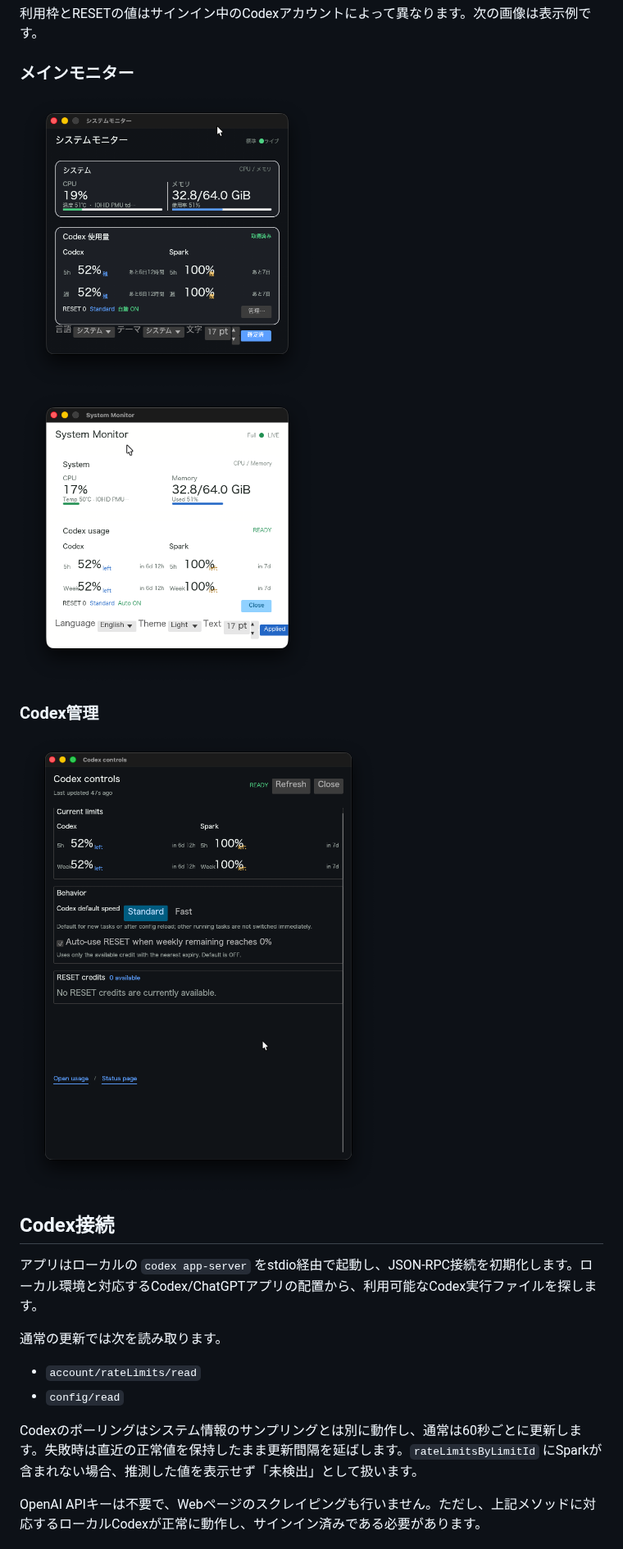
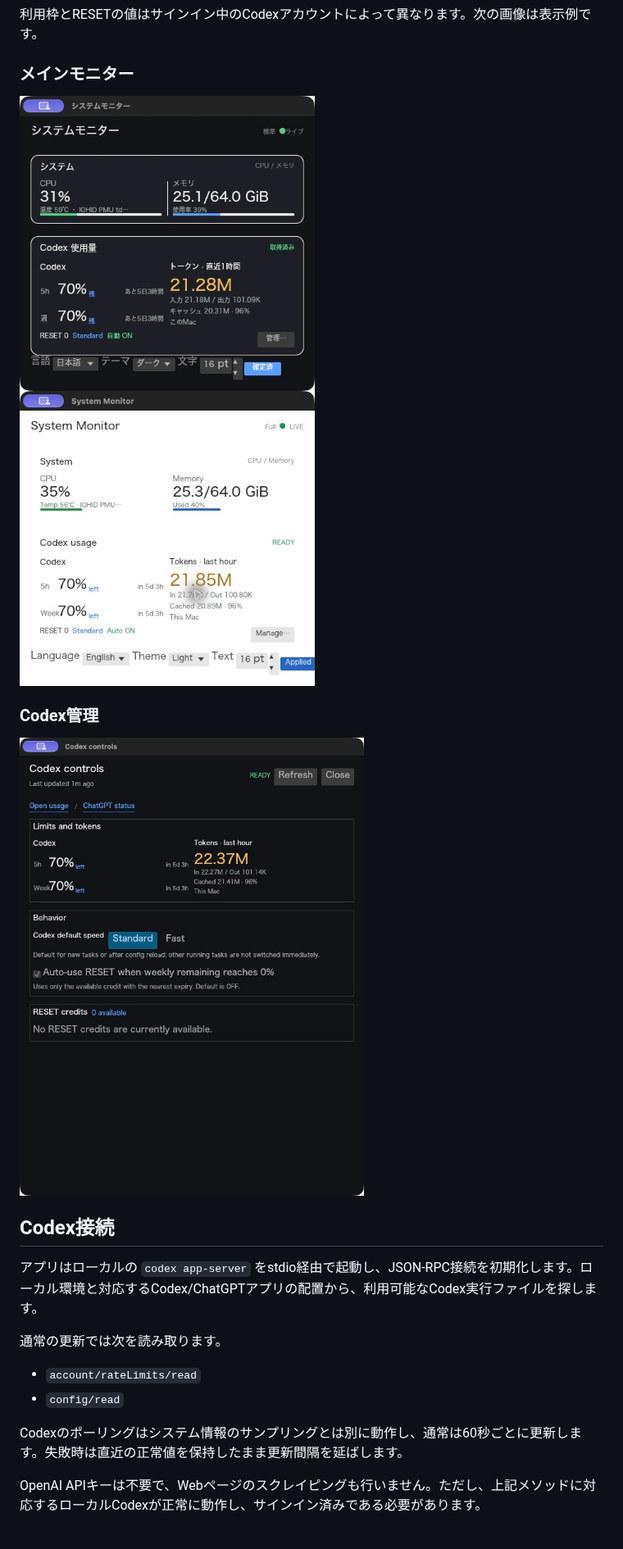
Before and after one commit to mlabo-org/mini-system-monitor-rs, a Markdown page: README.ja.md, the part around one of its changes. Shown at 82% size. Rendered like a GitHub page; pictures changed too: docs/images/codex-controls-dark-en.png, docs/images/system-monitor-dark-ja.png, docs/images/system-monitor-light-en.png.

```diff
--- a/README.ja.md
+++ b/README.ja.md
@@ -59,6 +59,6 @@ RESETの期限はCodexから絶対時刻として取得します。表示言語
 - `account/rateLimits/read`
 - `config/read`
 
-Codexのポーリングはシステム情報のサンプリングとは別に動作し、通常は60秒ごとに更新します。失敗時は直近の正常値を保持したまま更新間隔を延ばします。`rateLimitsByLimitId` にSparkが含まれない場合、推測した値を表示せず「未検出」として扱います。
+Codexのポーリングはシステム情報のサンプリングとは別に動作し、通常は60秒ごとに更新します。失敗時は直近の正常値を保持したまま更新間隔を延ばします。
 
 OpenAI APIキーは不要で、Webページのスクレイピングも行いません。ただし、上記メソッドに対応するローカルCodexが正常に動作し、サインイン済みである必要があります。
```
Also changed, not shown: other parts of README.ja.md (+13 -1 lines), README.md (+22 -3 lines), 3 other files.
